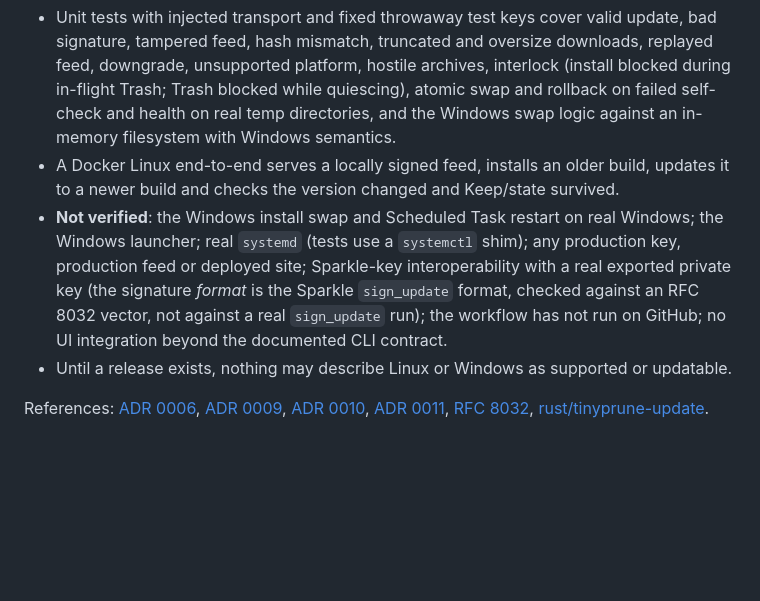
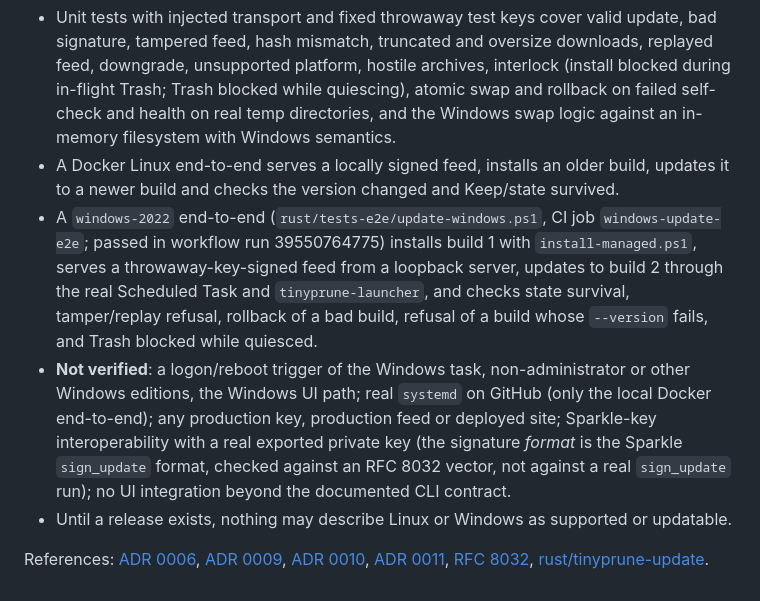
Before and after one commit to navig-me/tinyprune, a Markdown page: ADRs/0012-rust-runtime-signed-updates.md, the part around the change. Drawn GitHub-style; blank space fills up the shorter version.

```diff
--- a/ADRs/0012-rust-runtime-signed-updates.md
+++ b/ADRs/0012-rust-runtime-signed-updates.md
@@ -93,7 +93,8 @@ The agent embeds an in-memory `Interlock` (dependency-free module of the update
 
 - Unit tests with injected transport and fixed throwaway test keys cover valid update, bad signature, tampered feed, hash mismatch, truncated and oversize downloads, replayed feed, downgrade, unsupported platform, hostile archives, interlock (install blocked during in-flight Trash; Trash blocked while quiescing), atomic swap and rollback on failed self-check and health on real temp directories, and the Windows swap logic against an in-memory filesystem with Windows semantics.
 - A Docker Linux end-to-end serves a locally signed feed, installs an older build, updates it to a newer build and checks the version changed and Keep/state survived.
-- **Not verified**: the Windows install swap and Scheduled Task restart on real Windows; the Windows launcher; real `systemd` (tests use a `systemctl` shim); any production key, production feed or deployed site; Sparkle-key interoperability with a real exported private key (the signature *format* is the Sparkle `sign_update` format, checked against an RFC 8032 vector, not against a real `sign_update` run); the workflow has not run on GitHub; no UI integration beyond the documented CLI contract.
+- A `windows-2022` end-to-end (`rust/tests-e2e/update-windows.ps1`, CI job `windows-update-e2e`; passed in workflow run 39550764775) installs build 1 with `install-managed.ps1`, serves a throwaway-key-signed feed from a loopback server, updates to build 2 through the real Scheduled Task and `tinyprune-launcher`, and checks state survival, tamper/replay refusal, rollback of a bad build, refusal of a build whose `--version` fails, and Trash blocked while quiesced.
+- **Not verified**: a logon/reboot trigger of the Windows task, non-administrator or other Windows editions, the Windows UI path; real `systemd` on GitHub (only the local Docker end-to-end); any production key, production feed or deployed site; Sparkle-key interoperability with a real exported private key (the signature *format* is the Sparkle `sign_update` format, checked against an RFC 8032 vector, not against a real `sign_update` run); no UI integration beyond the documented CLI contract.
 - Until a release exists, nothing may describe Linux or Windows as supported or updatable.
 
 References: [ADR 0006](0006-update-installation-interlock.md), [ADR 0009](0009-eddsa-only-updates-for-adhoc-builds.md), [ADR 0010](0010-cross-platform-core-and-golden-fixtures.md), [ADR 0011](0011-rust-runtime-store-scan-ipc-daemon-cli-ui.md), [RFC 8032](https://www.rfc-editor.org/rfc/rfc8032), [rust/tinyprune-update](../rust/tinyprune-update/README.md).
```
Also changed, not shown: rust/README.md (+1 -1 lines), rust/tinyprune-update/README.md (+6 -5 lines).
